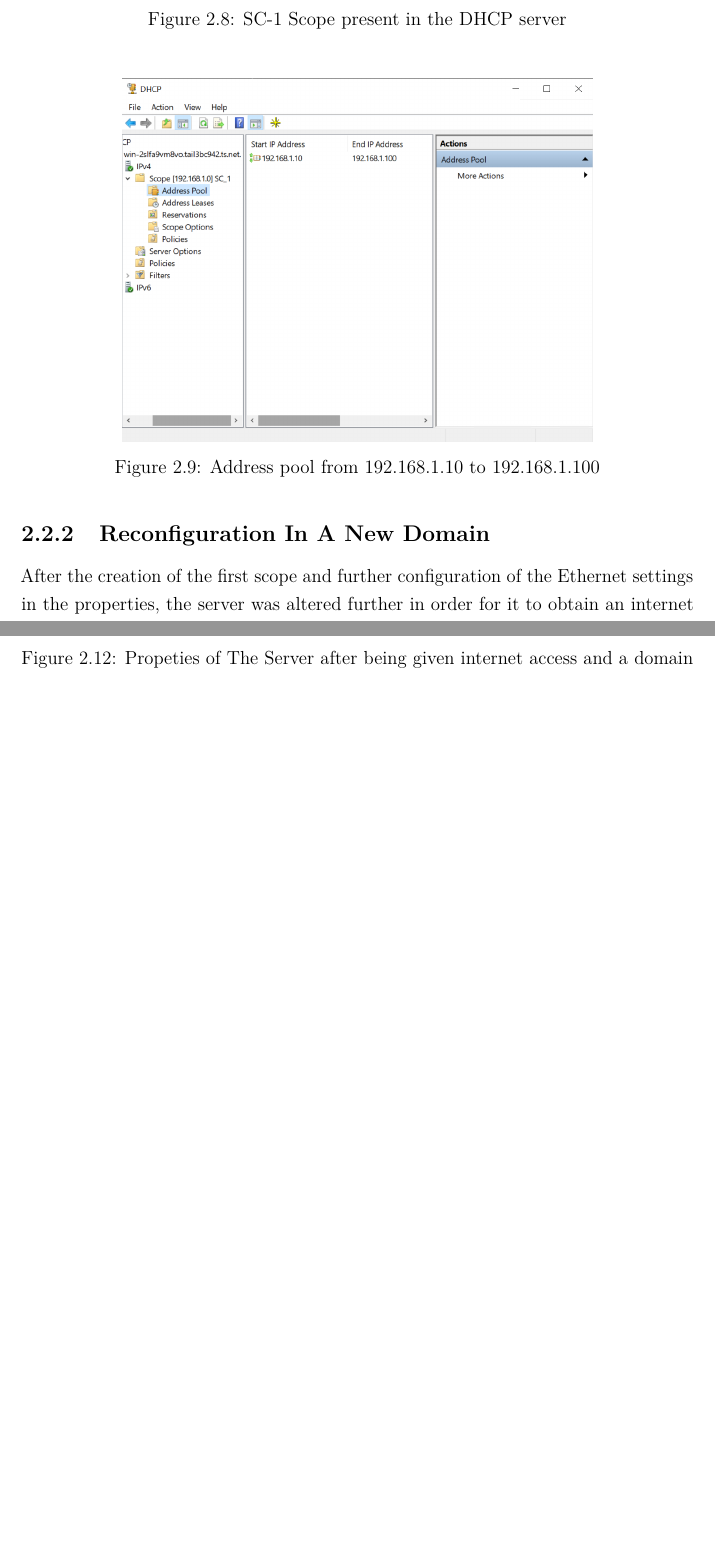
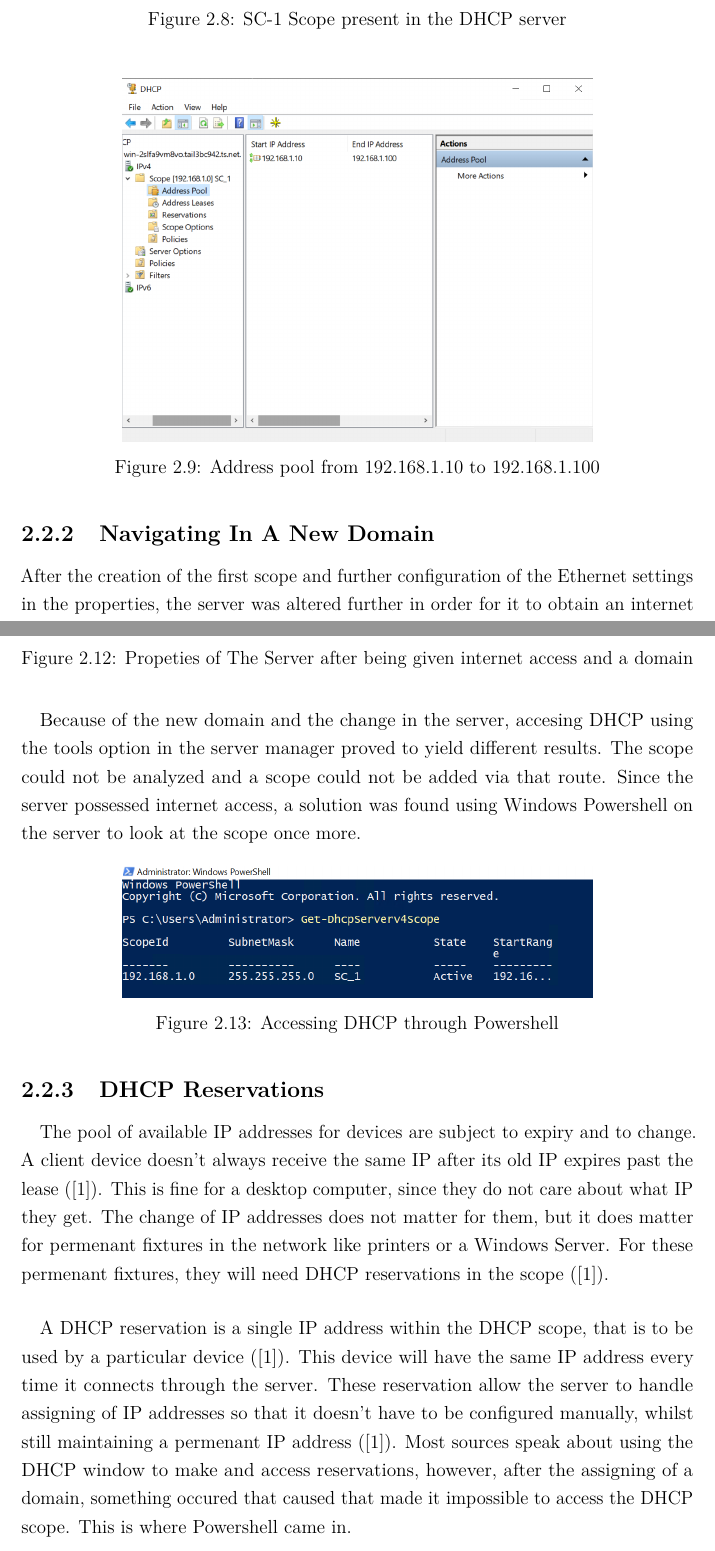
Before and after one commit to anh-duynguyen/CPUT_Report_LaTeX_OPS_VM_Project, a LaTeX thesis (Report/Main.tex, which reads Report/Chapters/DHCP.tex): two parts of pages 21 and 23 of 32 before the commit and two parts of pages 21 and 23 of 33 after it, joined at a grey line, cut so that both start at the same text, the shorter picture padded with empty space. Compiled offline with pdfLaTeX.

Commit message:
Beginning the expansion into reservation make. More documentation regarding testing and issues will be added soon.

```diff
--- a/Report/Chapters/DHCP.tex
+++ b/Report/Chapters/DHCP.tex
@@ -123,7 +123,7 @@ assigning a device the IP of 192.168.1.11.
     \caption{Address pool from 192.168.1.10 to 192.168.1.100}
 \end{figure}
 
-\subsection{Reconfiguration In A New Domain}
+\subsection{Navigating In A New Domain}
 After the creation of the first scope and further configuration of the Ethernet settings in the properties,
 the server was altered further in order for it to obtain an internet connection. This was done through Ethernet
 settings on the properties of the computer. The Ethernet had a IPV4 address assigned to it by the DHCP, whilst IPv6 was enabled.
@@ -146,3 +146,34 @@ IPv4 protocol.
    \includegraphics[width=0.7\linewidth]{Images/DHCP/Recent Server Properties.png}
     \caption{Propeties of The Server after being given internet access and a domain}
 \end{figure}
+
+\paragraph{}
+Because of the new domain and the change in the server, accesing DHCP using the tools
+option in the server manager proved to yield different results. The scope could not be
+analyzed and a scope could not be added via that route. Since the server possessed internet access,
+a solution was found using Windows Powershell on the server to look at the scope once more.
+
+\begin{figure}[H]
+    \centering
+    \includegraphics[width=0.7\linewidth]{Images/DHCP/Accessing DHCP through Powershell.png}
+    \caption{Accessing DHCP through Powershell}
+\end{figure}
+
+\subsection{DHCP Reservations}
+\paragraph{}
+The pool of available IP addresses for devices are subject to expiry and to change. A client
+device doesn't always receive the same IP after its old IP expires past the lease (\cite{masterWS19}). This is fine for a desktop computer,
+since they do not care about what IP they get. The change of IP addresses does not matter for them, but it does
+matter for permenant fixtures in the network like printers or a Windows Server. For these permenant fixtures,
+they will need DHCP reservations in the scope (\cite{masterWS19}).
+
+\paragraph{}
+A DHCP reservation is a single IP address within the DHCP scope, that is
+to be used by a particular device (\cite{masterWS19}). This device will have the same IP address every time
+it connects through the server. These reservation allow the server to handle assigning of IP addresses
+so that it doesn't have to be configured manually, whilst still maintaining a permenant IP address (\cite{masterWS19}).
+Most sources speak about using the DHCP window to make and access reservations, however, after the assigning of a domain,
+something occured that caused that made it impossible to access the DHCP scope.
+This is where Powershell came in.
+
+\paragraph{}
```
Also changed, not shown: Report/References.bib (+7 -0 lines), Report/Images/DHCP/Accessing DHCP through Powershell.png (added), Report/Images/DHCP/Adding a DHCP reservation.png (added), Report/Images/DHCP/DHCP not enabled.png (added), Report/Images/DHCP/IP address tracking.png (added), Report/Images/DHCP/Sign that no dhcp enabled.png (added), Report/Images/DHCP/Testing (1).png (added), Report/Images/DHCP/Verification of DHCP reservation.png (added), Report/Images/DHCP/command to check dhcp server .png (added), Report/Main.pdf, 13 other files.
